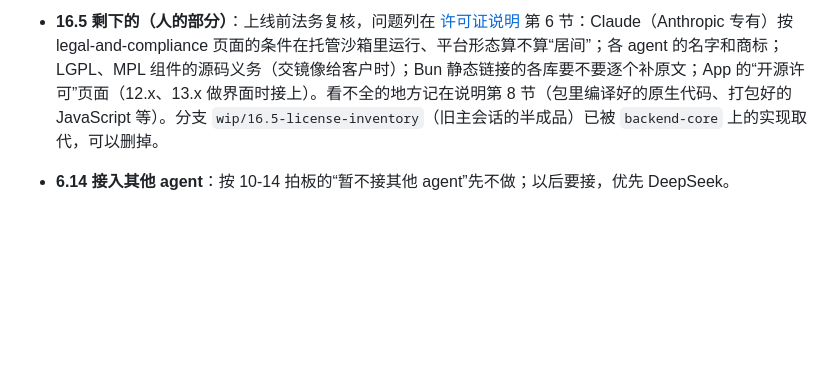
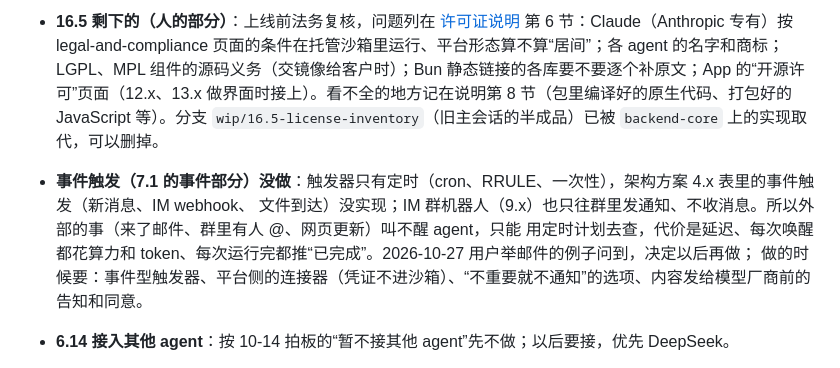
Before and after one commit to thinktin/Thinktin-Rust, a Markdown page: docs/progress.md, the part around the change. Drawn GitHub-style; blank space fills up the shorter version.

Commit message:
Docs: record that event triggers (7.1 event part) are not implemented
Co-Authored-By: Claude Opus 5.5 <noreply@anthropic.com>
Claude-Session: https://claude.ai/code/session_01JYVuTJTo78Zrenhct8Bkw5

```diff
--- a/docs/progress.md
+++ b/docs/progress.md
@@ -111,6 +111,10 @@
 - **iOS 会话提的后端前置包**：11.8、10.7、4.7、5.5 都做完了（见上表）；5.6 运行附件等 1.1 拍板，先不做。留给别的包的可选项：运行带自动重试时间和最晚等到的时间。
 - **16.5 第三、四轮评审的修复**：做完了（2026-10-22，模板的许可证检查 templates.yml 在合并后是绿的）。32 条确认的发现都修了（`ac03807`…`fc6169b`）：按位置算容差的原文核对、版权行只去版权声明、非拉丁文字和限制性的词核对不上、GNU 的 GPL 原文核对得上、每个提名都和声明对照、登记过的例外照样查禁止名单和限制性说法、合并带上包内原文、同一个包的几份都记、PyPI 声明、隐藏目录、字体格式、缓存的键。Codex 的 zstd-sys、rust-stemmers、libdbus-sys 登记了。4635 份真实原文的回归：2 份改过措辞的 BSD 不再核对得上，15 份 GPL / Unicode 原文新核对得上。修复后的对抗式验证又确认了 30 条（合并的第三方许可清单不查禁止名单和限制性说法、版权句子藏条款、长前言后的 GPL、PyPI 长字段、几类许可证认不出、真实原文的误报等），第四轮都修了（`wip/16.5-round4` 合进来了，`de02700`…`35ccaba`）：只剩两处有意不修、写进了 licenses.md 第 8 节（中日韩、西里尔字母写的权利人名字仍会让版权行核对不过；用新词写在授权句以外的条件仍可能核对通过）。语料回归：几个语料都没有丢掉原本核对通过的，新增的都确实是那个许可证。Codex 的 crate 清单在下次构建模板时由 build.sh 重新生成。以后有 PyPI 包用很长的 License 字段（pandas、scipy 等，现在的镜像里没有）要登记。
 - **16.5 剩下的（人的部分）**：上线前法务复核，问题列在 [许可证说明](licenses.md) 第 6 节：Claude（Anthropic 专有）按 legal-and-compliance 页面的条件在托管沙箱里运行、平台形态算不算“居间”；各 agent 的名字和商标；LGPL、MPL 组件的源码义务（交镜像给客户时）；Bun 静态链接的各库要不要逐个补原文；App 的“开源许可”页面（12.x、13.x 做界面时接上）。看不全的地方记在说明第 8 节（包里编译好的原生代码、打包好的 JavaScript 等）。分支 `wip/16.5-license-inventory`（旧主会话的半成品）已被 `backend-core` 上的实现取代，可以删掉。
+- **事件触发（7.1 的事件部分）没做**：触发器只有定时（cron、RRULE、一次性），架构方案 4.x 表里的事件触发（新消息、IM webhook、
+  文件到达）没实现；IM 群机器人（9.x）也只往群里发通知、不收消息。所以外部的事（来了邮件、群里有人 @、网页更新）叫不醒 agent，只能
+  用定时计划去查，代价是延迟、每次唤醒都花算力和 token、每次运行完都推“已完成”。2026-10-27 用户举邮件的例子问到，决定以后再做；
+  做的时候要：事件型触发器、平台侧的连接器（凭证不进沙箱）、“不重要就不通知”的选项、内容发给模型厂商前的告知和同意。
 - **6.14 接入其他 agent**：按 10-14 拍板的“暂不接其他 agent”先不做；以后要接，优先 DeepSeek。
 - **mobile.yml 在 main 上跑通了（2026-10-27）**：PR #5 合并后第一次跑（run 40434187317）安卓过、Apple 挂在 `___chkstk_darwin`（rustc 默认按 iOS 10 编，和 Xcode 26 编的 C 依赖链不到一起）；PR #9 让 `build-apple.sh` 导出 `IPHONEOS_DEPLOYMENT_TARGET=16.0`、`MACOSX_DEPLOYMENT_TARGET=13.0`，合并后重跑（run 40440703056）两边都过。
 - 后端 P2 的工作包已完成，`backend-core` → `main` 的 PR #5 2026-10-27 合并（`b38cc13`）；之后 #9（Apple 打包的最低系统版本、截图工具）、#6（宣传片）也合了。
```
